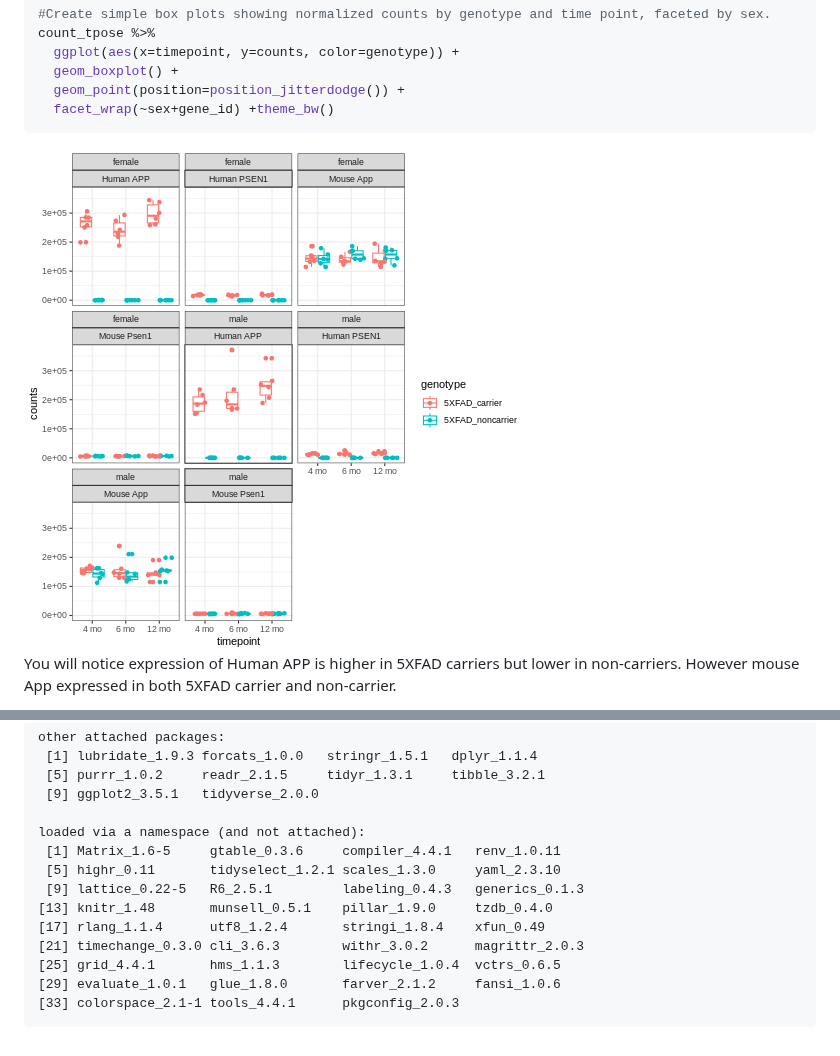
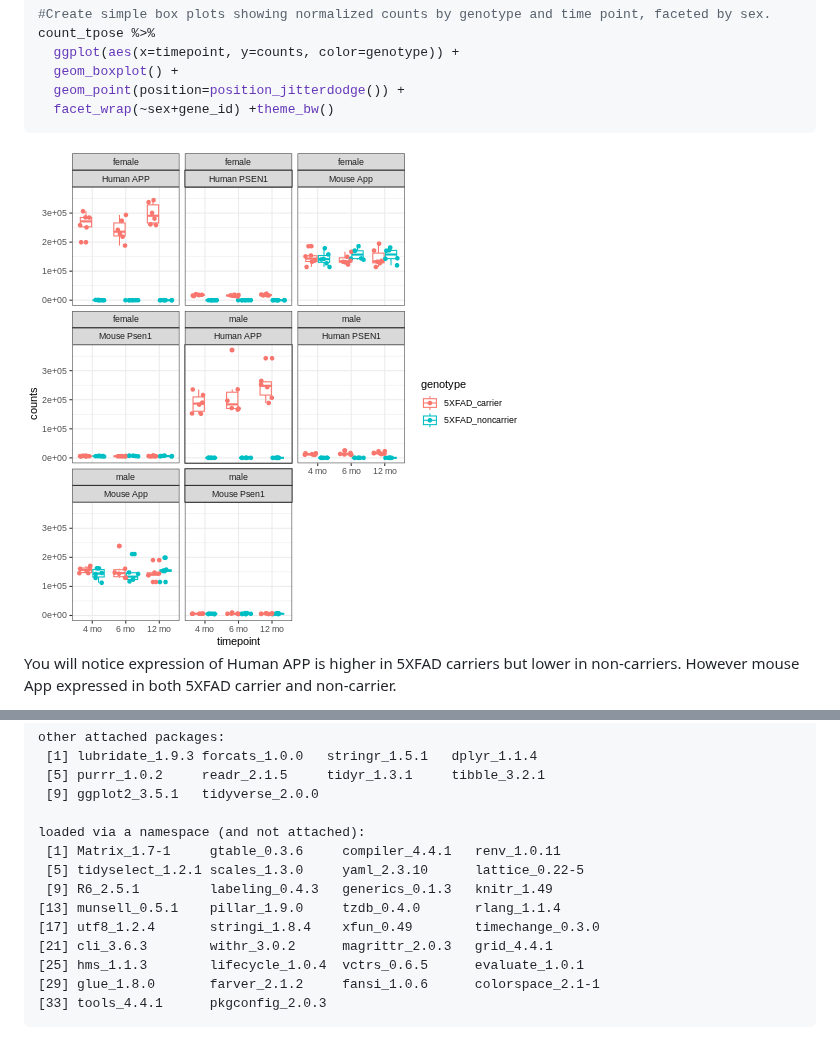
Before and after one commit to smcclatchy/omicstranslationAD_AAIC, a Markdown page: differential-expression-analysis.md, 2 parts joined by grey strips. Drawn GitHub-style; pictures changed too: fig/differential-expression-analysis-rendered-unnamed-chunk-16-1.png.

Commit message:
markdown source builds
Auto-generated via `{sandpaper}`
Source  : 74497a46e9781f914484672fa44a4e6fa5e7a8f8
Branch  : main
Author  : asliuyar <asliuyar@gmail.com>
Time    : 2024-07-26 02:10:17 +0000
Message : Update introduction.md

````diff
--- a/differential-expression-analysis.md
+++ b/differential-expression-analysis.md
@@ -966,13 +966,13 @@ other attached packages:
  [9] ggplot2_3.5.1   tidyverse_2.0.0
 
 loaded via a namespace (and not attached):
- [1] Matrix_1.6-5     gtable_0.3.6     compiler_4.4.1   renv_1.0.11
- [5] highr_0.11       tidyselect_1.2.1 scales_1.3.0     yaml_2.3.10
- [9] lattice_0.22-5   R6_2.5.1         labeling_0.4.3   generics_0.1.3
-[13] knitr_1.48       munsell_0.5.1    pillar_1.9.0     tzdb_0.4.0
-[17] rlang_1.1.4      utf8_1.2.4       stringi_1.8.4    xfun_0.49
-[21] timechange_0.3.0 cli_3.6.3        withr_3.0.2      magrittr_2.0.3
-[25] grid_4.4.1       hms_1.1.3        lifecycle_1.0.4  vctrs_0.6.5
-[29] evaluate_1.0.1   glue_1.8.0       farver_2.1.2     fansi_1.0.6
-[33] colorspace_2.1-1 tools_4.4.1      pkgconfig_2.0.3
+ [1] Matrix_1.7-1     gtable_0.3.6     compiler_4.4.1   renv_1.0.11
+ [5] tidyselect_1.2.1 scales_1.3.0     yaml_2.3.10      lattice_0.22-5
+ [9] R6_2.5.1         labeling_0.4.3   generics_0.1.3   knitr_1.49
+[13] munsell_0.5.1    pillar_1.9.0     tzdb_0.4.0       rlang_1.1.4
+[17] utf8_1.2.4       stringi_1.8.4    xfun_0.49        timechange_0.3.0
+[21] cli_3.6.3        withr_3.0.2      magrittr_2.0.3   grid_4.4.1
+[25] hms_1.1.3        lifecycle_1.0.4  vctrs_0.6.5      evaluate_1.0.1
+[29] glue_1.8.0       farver_2.1.2     fansi_1.0.6      colorspace_2.1-1
+[33] tools_4.4.1      pkgconfig_2.0.3
 ```
````
Also changed, not shown: exploring-data-in-synapse.md (+1 -1 lines), mouse-human-alignment.md (+1 -1 lines), 1 other file.
